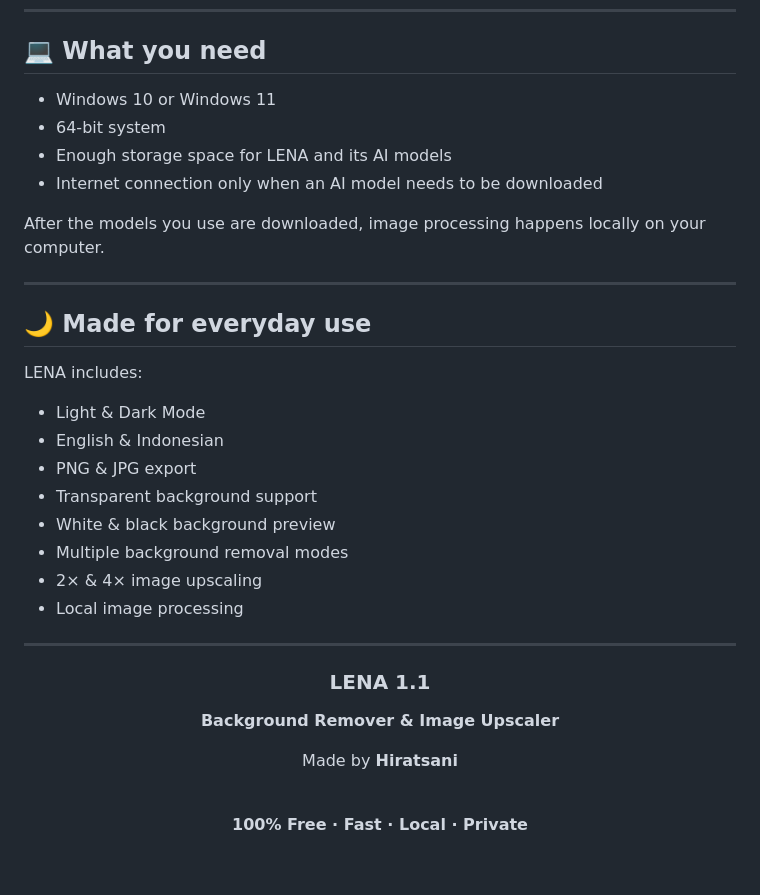
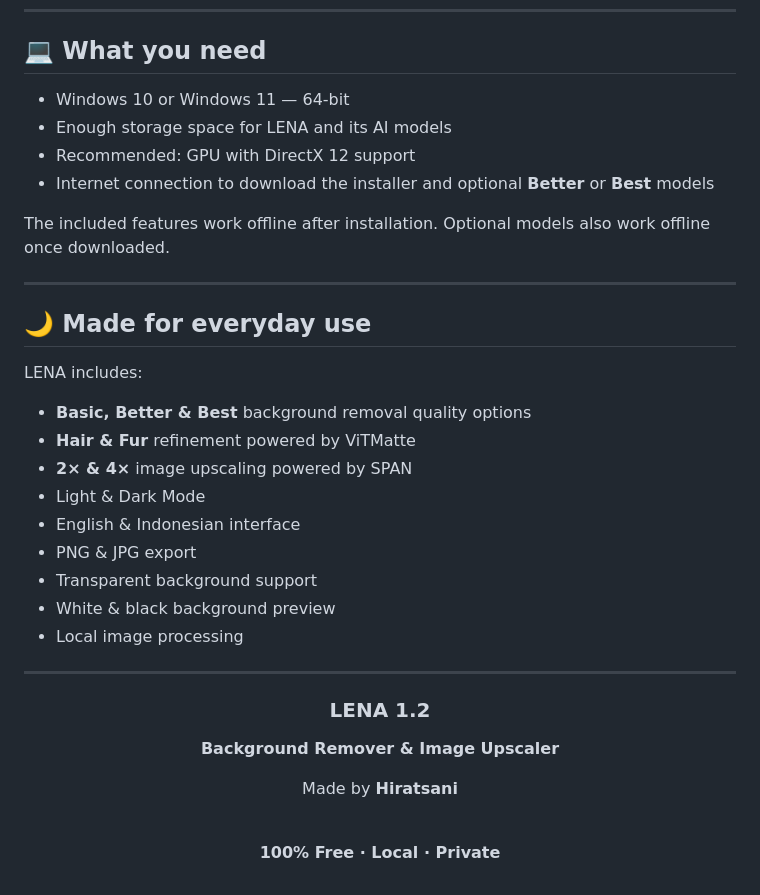
Before and after one commit to hiratsani/LENA-1.1, a Markdown page: README.md, the part around one of its changes. GitHub-like rendering.

```diff
--- a/README.md
+++ b/README.md
@@ -85,12 +93,12 @@ Once the AI model you need has been downloaded, it stays on your computer and ca
 
 ## 💻 What you need
 
-- Windows 10 or Windows 11
-- 64-bit system
+- Windows 10 or Windows 11 — 64-bit
 - Enough storage space for LENA and its AI models
-- Internet connection only when an AI model needs to be downloaded
+- Recommended: GPU with DirectX 12 support
+- Internet connection to download the installer and optional **Better** or **Best** models
 
-After the models you use are downloaded, image processing happens locally on your computer.
+The included features work offline after installation. Optional models also work offline once downloaded.
 
 ---
 
@@ -98,20 +106,21 @@ After the models you use are downloaded, image processing happens locally on you
 
 LENA includes:
 
+- **Basic, Better & Best** background removal quality options
+- **Hair & Fur** refinement powered by ViTMatte
+- **2× & 4×** image upscaling powered by SPAN
 - Light & Dark Mode
-- English & Indonesian
+- English & Indonesian interface
 - PNG & JPG export
 - Transparent background support
 - White & black background preview
-- Multiple background removal modes
-- 2× & 4× image upscaling
 - Local image processing
 
 ---
 
 <div align="center">
 
-### LENA 1.1
+### LENA 1.2
 
 **Background Remover & Image Upscaler**
 
@@ -119,6 +128,6 @@ Made by **Hiratsani**
 
 <br>
 
-**100% Free · Fast · Local · Private**
+**100% Free · Local · Private**
 
 </div>
```
Also changed, not shown: other parts of README.md (+26 -18 lines).
